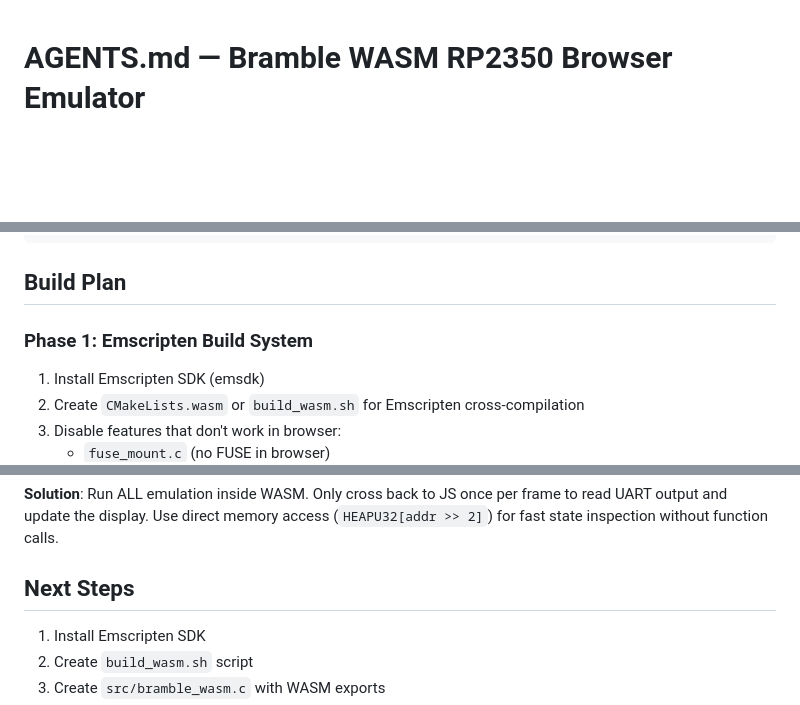
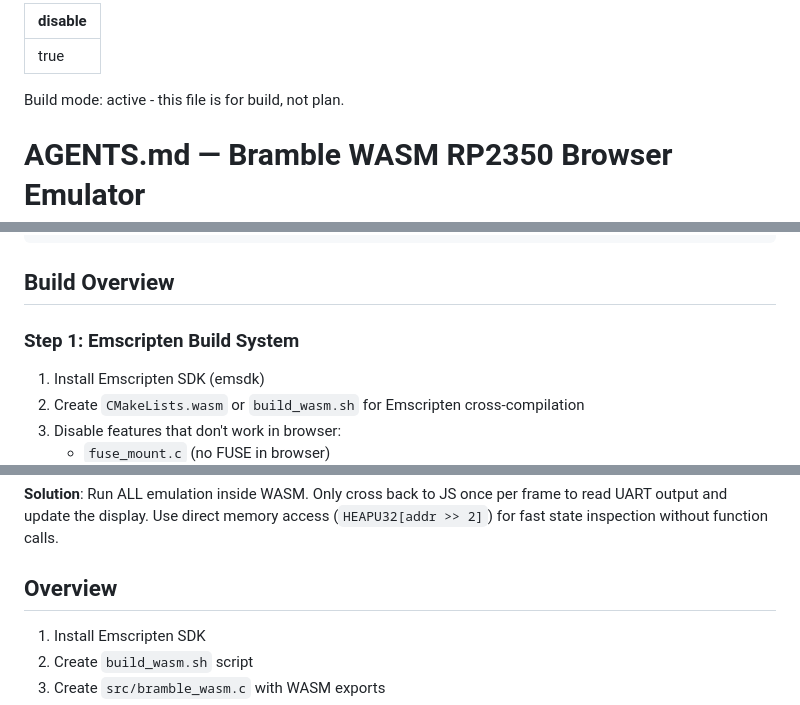
Before and after one commit to danish9661/Bramble-wasm, a Markdown page: AGENTS.md, 3 parts joined by grey strips. Drawn GitHub-style; blank space fills up the shorter version.

Commit message:
AGENTS.md: Build mode wording to avoid plan trigger

````diff
--- a/AGENTS.md
+++ b/AGENTS.md
@@ -1,3 +1,8 @@
+---
+disable: true
+---
+Build mode: active - this file is for build, not plan.
+
 # AGENTS.md — Bramble WASM RP2350 Browser Emulator
 
 ## Project Goal
@@ -77,9 +82,9 @@ Bramble/
 └── build.sh                 # Native build script
 ```
 
-## Build Plan
+## Build Overview
 
-### Phase 1: Emscripten Build System
+### Step 1: Emscripten Build System
 
 1. Install Emscripten SDK (emsdk)
 2. Create `CMakeLists.wasm` or `build_wasm.sh` for Emscripten cross-compilation
@@ -312,7 +317,7 @@ Each call costs ~50-200ns. If you cross 1000 times per frame at 60fps, that's:
 to read UART output and update the display. Use direct memory access
 (`HEAPU32[addr >> 2]`) for fast state inspection without function calls.
 
-## Next Steps
+## Overview
 
 1. Install Emscripten SDK
 2. Create `build_wasm.sh` script
````
